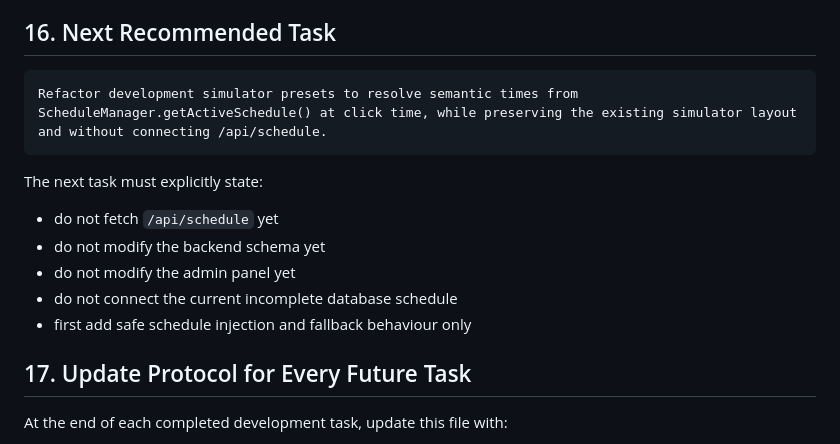
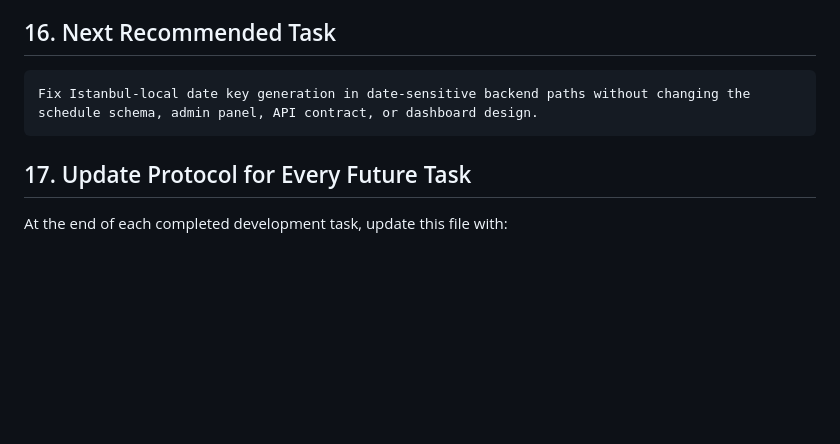
Before and after one commit to bingoweb/Classroom, a Markdown page: AI_PROJECT_CONTEXT.md, the part around one of its changes. GitHub-like rendering; blank space fills up the shorter version.

````diff
--- a/AI_PROJECT_CONTEXT.md
+++ b/AI_PROJECT_CONTEXT.md
@@ -436,15 +436,8 @@ The safe planned sequence is:
 ## 16. Next Recommended Task
 
 ```text
-Refactor development simulator presets to resolve semantic times from ScheduleManager.getActiveSchedule() at click time, while preserving the existing simulator layout and without connecting /api/schedule.
+Fix Istanbul-local date key generation in date-sensitive backend paths without changing the schedule schema, admin panel, API contract, or dashboard design.
 ```
-
-The next task must explicitly state:
-* do not fetch `/api/schedule` yet
-* do not modify the backend schema yet
-* do not modify the admin panel yet
-* do not connect the current incomplete database schedule
-* first add safe schedule injection and fallback behaviour only
 
 ## 17. Update Protocol for Every Future Task
 
````
Also changed, not shown: other parts of AI_PROJECT_CONTEXT.md (+23 -20 lines).
